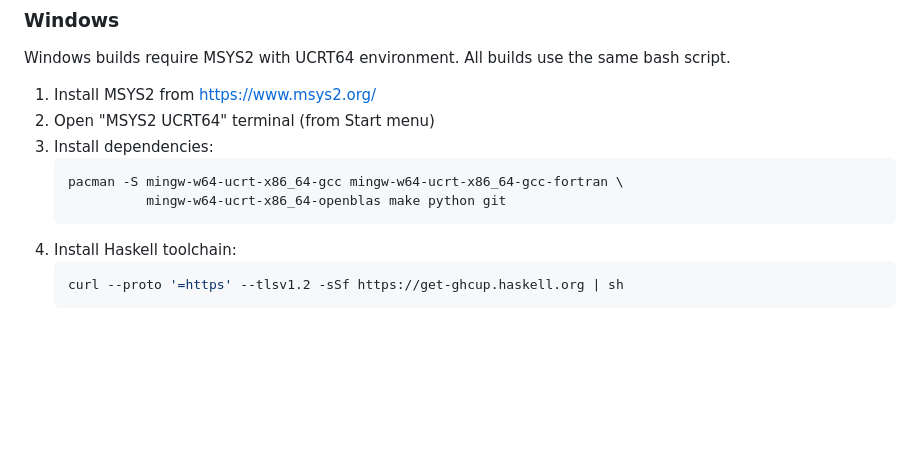
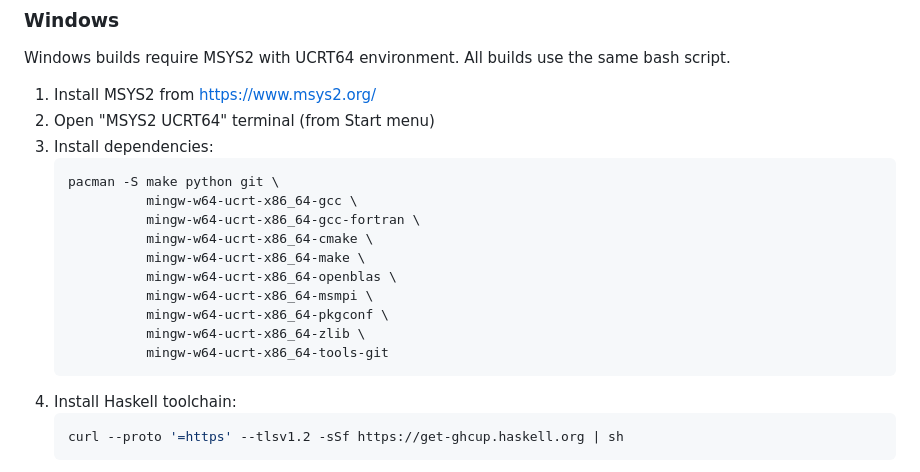
Before and after one commit to ccomb/fplca, a Markdown page: README.md, the part around the change. GitHub-like rendering; blank space fills up the shorter version.

Commit message:
docs: Add missing Windows MSYS2 dependencies to README
Add cmake, make, msmpi, pkgconf, zlib, and tools-git packages
that are required for the Windows build.

````diff
--- a/README.md
+++ b/README.md
@@ -593,8 +593,16 @@ Windows builds require MSYS2 with UCRT64 environment. All builds use the same ba
 2. Open "MSYS2 UCRT64" terminal (from Start menu)
 3. Install dependencies:
    ```bash
-   pacman -S mingw-w64-ucrt-x86_64-gcc mingw-w64-ucrt-x86_64-gcc-fortran \
-             mingw-w64-ucrt-x86_64-openblas make python git
+   pacman -S make python git \
+             mingw-w64-ucrt-x86_64-gcc \
+             mingw-w64-ucrt-x86_64-gcc-fortran \
+             mingw-w64-ucrt-x86_64-cmake \
+             mingw-w64-ucrt-x86_64-make \
+             mingw-w64-ucrt-x86_64-openblas \
+             mingw-w64-ucrt-x86_64-msmpi \
+             mingw-w64-ucrt-x86_64-pkgconf \
+             mingw-w64-ucrt-x86_64-zlib \
+             mingw-w64-ucrt-x86_64-tools-git
    ```
 4. Install Haskell toolchain:
    ```bash
````
